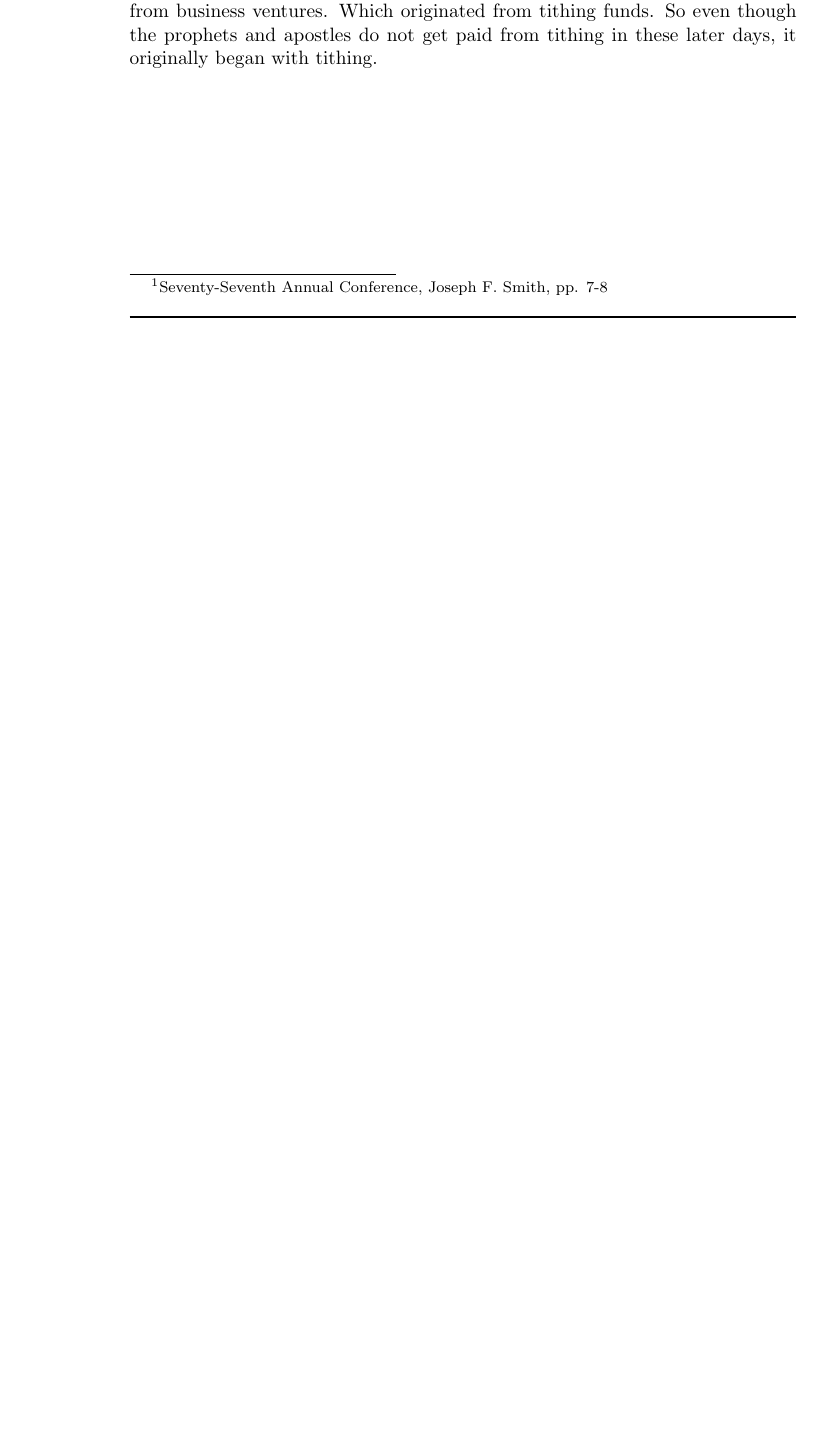
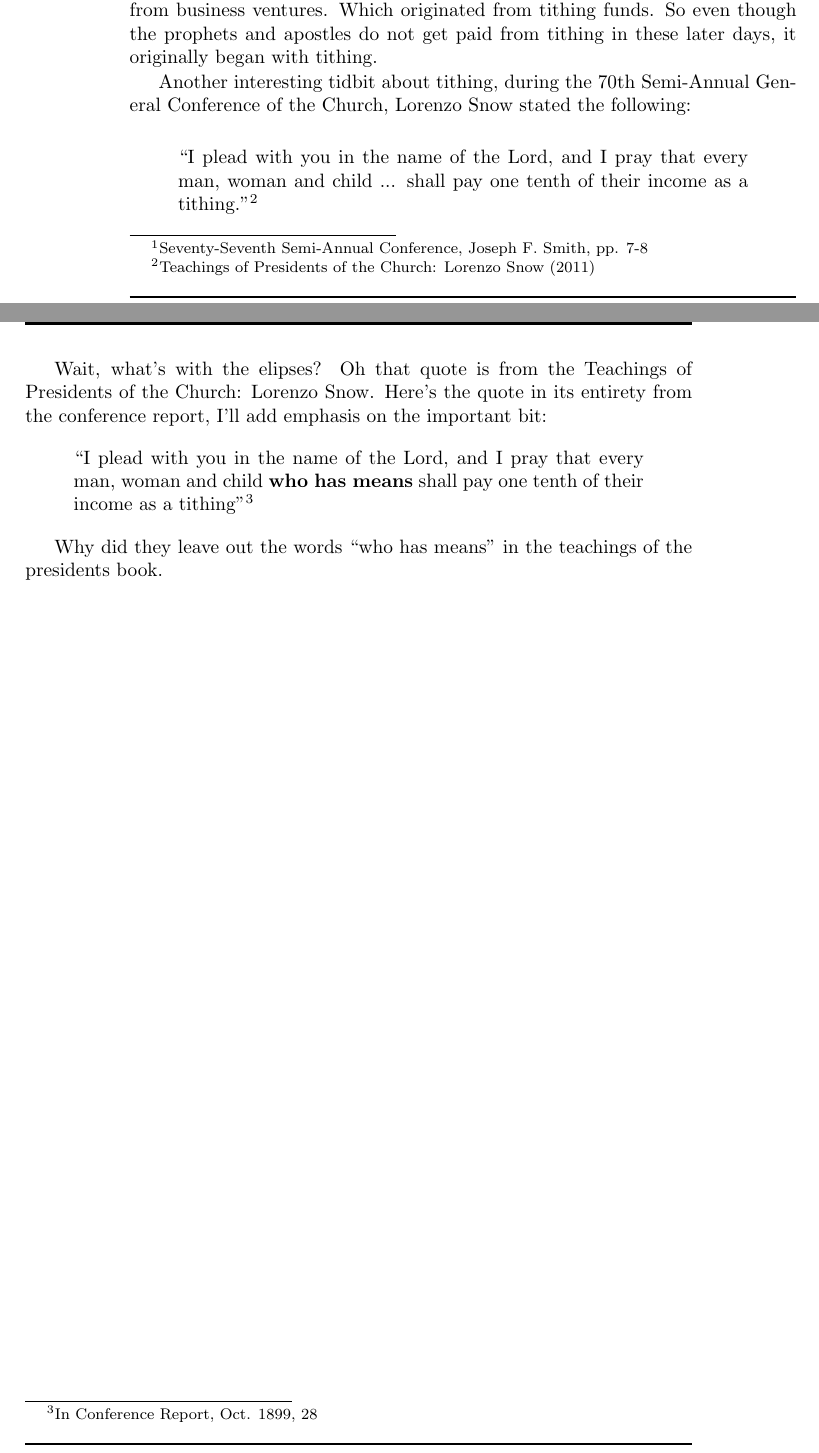
Before and after one commit to kegg/docs, a LaTeX thesis (living/religion.tex, which reads living/articles/tithing.tex): part of page 88 of 137 before the commit and two parts of pages 88 and 89 of 139 after it, the two joined at a grey line, cut so that both start at the same text, the shorter picture padded with empty space. Compiled offline with pdfLaTeX.

Commit message:
Added "who has means" quote

```diff
--- a/living/articles/tithing.tex
+++ b/living/articles/tithing.tex
@@ -51,7 +51,7 @@ talking about Joseph F. Smith and his associates consuming the tithes of the peo
 you can throw it back into their teeth that they do not use a dollar of the tithing
 for their support. I would like our ``friends," if I might be permitted to use a
 vulgar expression, to ``put that in their pipe and smoke it."
-(Laughter.)\footnote{Seventy-Seventh Annual Conference, Joseph F. Smith, pp. 7-8}
+(Laughter.)\footnote{Seventy-Seventh Semi-Annual Conference, Joseph F. Smith, pp. 7-8}
 \end{displayquote}
 
 Some interesting thoughts put into there. I should be allowed to illustrate them.
@@ -63,3 +63,27 @@ of time in order to help build temples, get the church out of debt etc.
 ventures. Which originated from tithing funds. So even though the prophets and
 apostles do not get paid from tithing in these later days, it originally began with
 tithing.
+
+Another interesting tidbit about tithing, during the 70th Semi-Annual General
+Conference of the Church, Lorenzo Snow stated the following:
+
+\begin{displayquote}
+``I plead with you in the name of the Lord, and I pray that every man, woman and
+child ... shall pay one tenth of their income as a tithing."\footnote{
+Teachings of Presidents of the Church: Lorenzo Snow (2011)
+}
+\end{displayquote}
+
+Wait, what's with the elipses? Oh that quote is from the Teachings of Presidents of
+the Church: Lorenzo Snow. Here's the quote in its entirety from the conference
+report, I'll add emphasis on the important bit:
+
+\begin{displayquote}
+``I plead with you in the name of the Lord, and I pray that every man, woman and child
+\textbf{who has means} shall pay one tenth of their income as a tithing"\footnote{
+In Conference Report, Oct. 1899, 28
+}
+\end{displayquote}
+
+Why did they leave out the words ``who has means" in the teachings of the presidents
+book.
```
